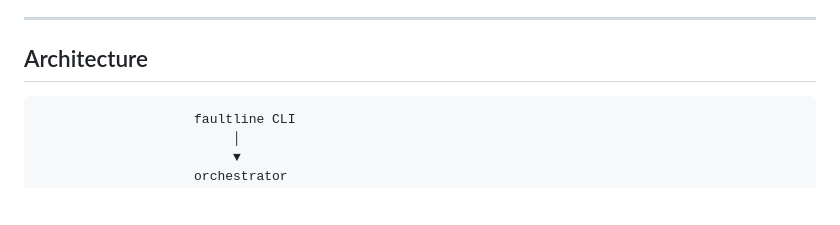
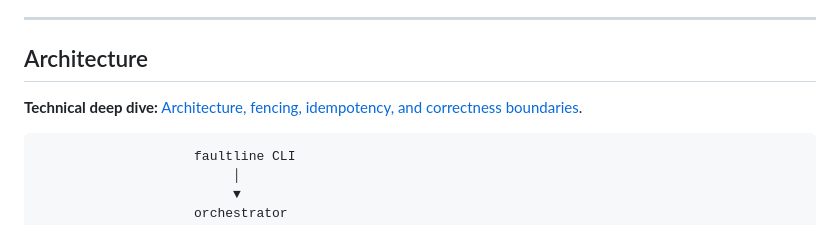
Before and after one commit to kritibehl/faultline, a Markdown page: README.md, the part around the change. GitHub-like rendering; blank space fills up the shorter version.

Commit message:
Document architecture and correctness guarantees

````diff
--- a/README.md
+++ b/README.md
@@ -104,6 +104,8 @@ Worker A resumes, still holding token 1 → also commits
 ---
 
 ## Architecture
+
+**Technical deep dive:** [Architecture, fencing, idempotency, and correctness boundaries](docs/ARCHITECTURE_AND_CORRECTNESS.md).
 
 ```text
                     faultline CLI
````
Also changed, not shown: docs/ARCHITECTURE_AND_CORRECTNESS.md (added, +150 -0 lines).
